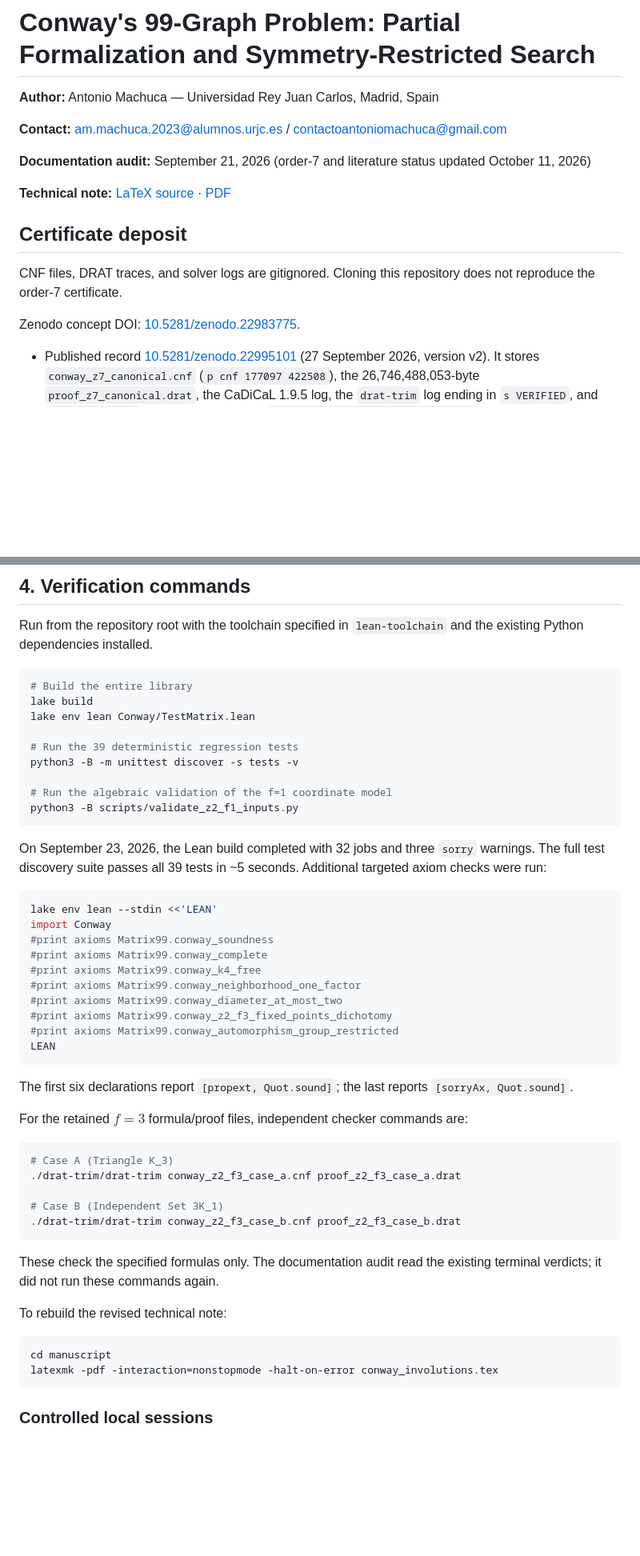
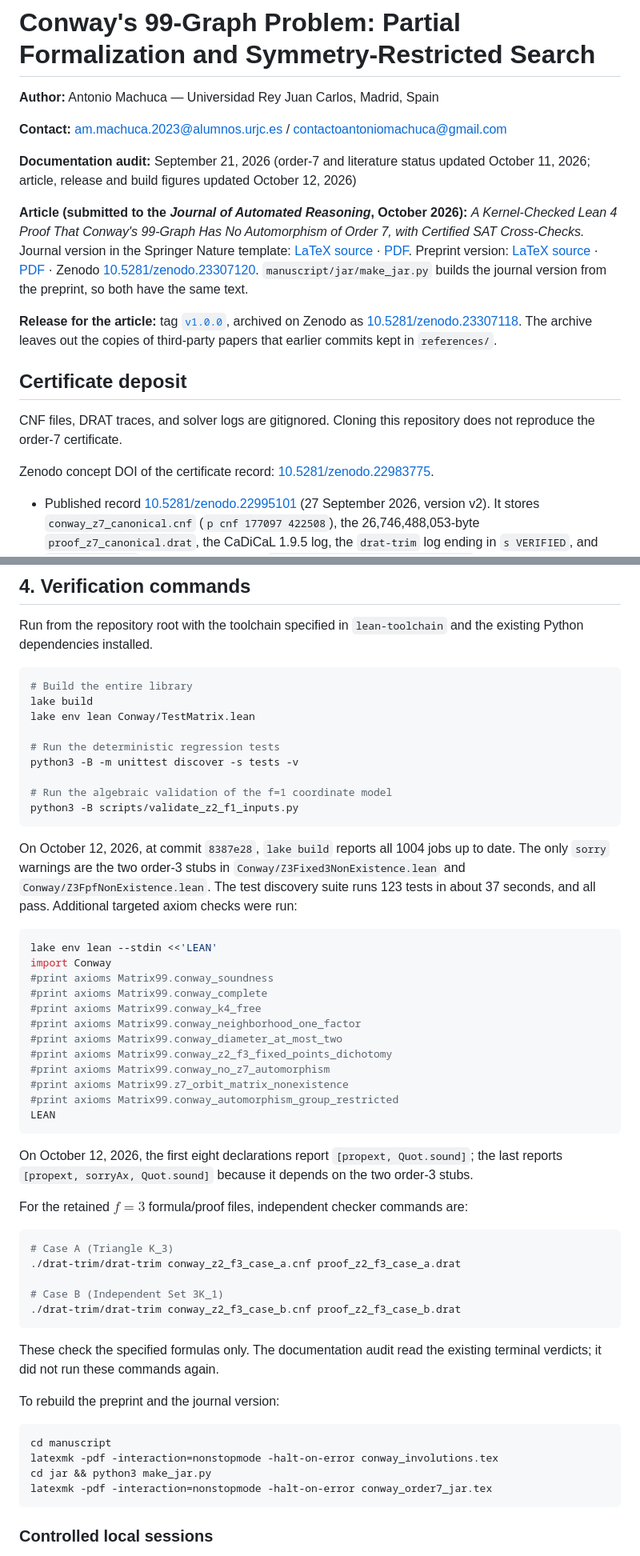
Before and after one commit to antoniomachuca/conway-99-graph, a Markdown page: README.md, 2 parts joined by grey strips. Shown at 80% size. GitHub-like rendering; blank space fills up the shorter version.

Commit message:
Update the README for the JAR submission, the v1.0.0 release and the current build.
Names the submitted article and links both manuscript versions, the preprint and code
Zenodo records, and the release tag. Replaces the September build figures (32 jobs,
three sorry, 39 tests) with the current ones (1004 jobs, two sorry, 123 tests), adds
the order-7 theorems to the axiom checks, and corrects the axiom set reported for
conway_automorphism_group_restricted, which also contains propext.

Generated with [Devin](https://devin.ai)

Co-Authored-By: Devin <158243242+devin-ai-integration[bot]@users.noreply.github.com>

````diff
--- a/README.md
+++ b/README.md
@@ -4,15 +4,17 @@
 
 **Contact:** [am.machuca.2023@alumnos.urjc.es](mailto:am.machuca.2023@alumnos.urjc.es) / [contactoantoniomachuca@gmail.com](mailto:contactoantoniomachuca@gmail.com)
 
-**Documentation audit:** September 21, 2026 (order-7 and literature status updated October 11, 2026)
+**Documentation audit:** September 21, 2026 (order-7 and literature status updated October 11, 2026; article, release and build figures updated October 12, 2026)
 
-**Technical note:** [LaTeX source](manuscript/conway_involutions.tex) · [PDF](manuscript/conway_involutions.pdf)
+**Article (submitted to the *Journal of Automated Reasoning*, October 2026):** *A Kernel-Checked Lean 4 Proof That Conway's 99-Graph Has No Automorphism of Order 7, with Certified SAT Cross-Checks.* Journal version in the Springer Nature template: [LaTeX source](manuscript/jar/conway_order7_jar.tex) · [PDF](manuscript/jar/conway_order7_jar.pdf). Preprint version: [LaTeX source](manuscript/conway_involutions.tex) · [PDF](manuscript/conway_involutions.pdf) · Zenodo [10.5281/zenodo.23307120](https://doi.org/10.5281/zenodo.23307120). `manuscript/jar/make_jar.py` builds the journal version from the preprint, so both have the same text.
+
+**Release for the article:** tag [`v1.0.0`](https://github.com/antoniomachuca/conway-99-graph/tree/v1.0.0), archived on Zenodo as [10.5281/zenodo.23307118](https://doi.org/10.5281/zenodo.23307118). The archive leaves out the copies of third-party papers that earlier commits kept in `references/`.
 
 ## Certificate deposit
 
 CNF files, DRAT traces, and solver logs are gitignored. Cloning this repository does not reproduce the order-7 certificate.
 
-Zenodo concept DOI: [10.5281/zenodo.22983775](https://doi.org/10.5281/zenodo.22983775).
+Zenodo concept DOI of the certificate record: [10.5281/zenodo.22983775](https://doi.org/10.5281/zenodo.22983775).
 
 - Published record [10.5281/zenodo.22995101](https://doi.org/10.5281/zenodo.22995101) (27 September 2026, version v2). It stores `conway_z7_canonical.cnf` (`p cnf 177097 422508`), the 26,746,488,053-byte `proof_z7_canonical.drat`, the CaDiCaL 1.9.5 log, the `drat-trim` log ending in `s VERIFIED`, and `SHA256SUMS.txt`. Zenodo reports MD5 `f8ec9e423465f4a28ca21402ab00718d` for that proof.
 - Earlier published record [10.5281/zenodo.22983776](https://doi.org/10.5281/zenodo.22983776). It stores the same CNF next to a 192,218,491-byte proof from an earlier run. That record is not the verified certificate.
@@ -116,14 +120,14 @@ Run from the repository root with the toolchain specified in `lean-toolchain` an
 lake build
 lake env lean Conway/TestMatrix.lean
 
-# Run the 39 deterministic regression tests
+# Run the deterministic regression tests
 python3 -B -m unittest discover -s tests -v
 
 # Run the algebraic validation of the f=1 coordinate model
 python3 -B scripts/validate_z2_f1_inputs.py
 ```
 
-On September 23, 2026, the Lean build completed with 32 jobs and three `sorry` warnings. The full test discovery suite passes all 39 tests in ~5 seconds. Additional targeted axiom checks were run:
+On October 12, 2026, at commit `8387e28`, `lake build` reports all 1004 jobs up to date. The only `sorry` warnings are the two order-3 stubs in `Conway/Z3Fixed3NonExistence.lean` and `Conway/Z3FpfNonExistence.lean`. The test discovery suite runs 123 tests in about 37 seconds, and all pass. Additional targeted axiom checks were run:
 
 ```bash
 lake env lean --stdin <<'LEAN'
@@ -134,11 +138,13 @@ import Conway
 #print axioms Matrix99.conway_neighborhood_one_factor
 #print axioms Matrix99.conway_diameter_at_most_two
 #print axioms Matrix99.conway_z2_f3_fixed_points_dichotomy
+#print axioms Matrix99.conway_no_z7_automorphism
+#print axioms Matrix99.z7_orbit_matrix_nonexistence
 #print axioms Matrix99.conway_automorphism_group_restricted
 LEAN
 ```
 
-The first six declarations report `[propext, Quot.sound]`; the last reports `[sorryAx, Quot.sound]`.
+On October 12, 2026, the first eight declarations report `[propext, Quot.sound]`; the last reports `[propext, sorryAx, Quot.sound]` because it depends on the two order-3 stubs.
 
 For the retained $f=3$ formula/proof files, independent checker commands are:
 
@@ -152,11 +158,13 @@ For the retained $f=3$ formula/proof files, independent checker commands are:
 
 These check the specified formulas only. The documentation audit read the existing terminal verdicts; it did not run these commands again.
 
-To rebuild the revised technical note:
+To rebuild the preprint and the journal version:
 
 ```bash
 cd manuscript
 latexmk -pdf -interaction=nonstopmode -halt-on-error conway_involutions.tex
+cd jar && python3 make_jar.py
+latexmk -pdf -interaction=nonstopmode -halt-on-error conway_order7_jar.tex
 ```
 
 ### Controlled local sessions
````
Also changed, not shown: other parts of README.md (+2 -0 lines).
